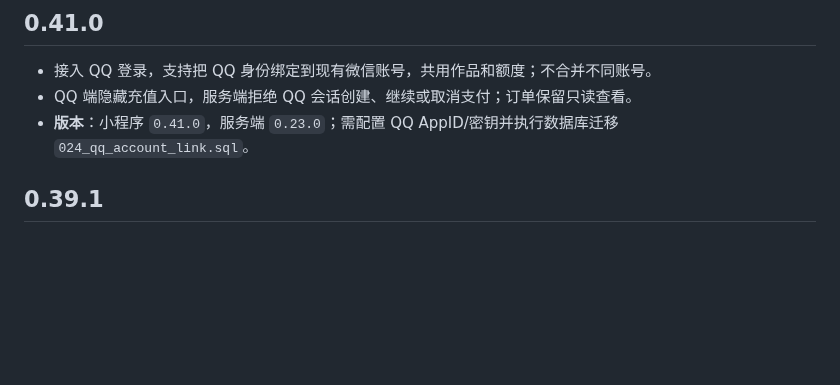
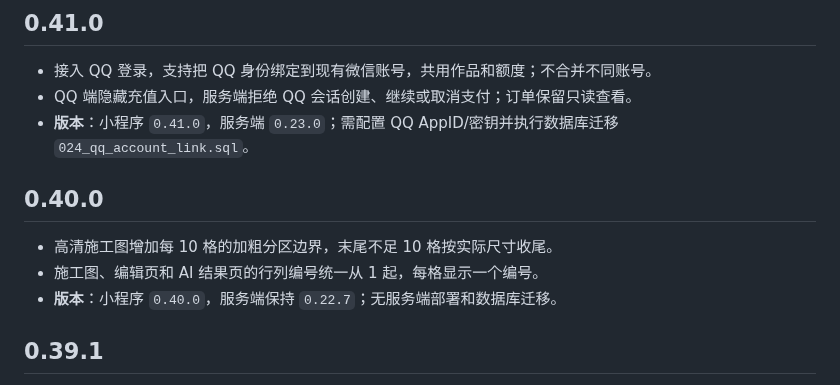
Before and after one commit to Adrian-Cai/pindou-studio, a Markdown page: docs/releases/CHANGELOG.md, the part around the change. GitHub-like rendering; blank space fills up the shorter version.

Commit message:
docs(releases): 补全 0.40.0 版本记录

```diff
--- a/docs/releases/CHANGELOG.md
+++ b/docs/releases/CHANGELOG.md
@@ -12,6 +12,12 @@
 - 接入 QQ 登录，支持把 QQ 身份绑定到现有微信账号，共用作品和额度；不合并不同账号。
 - QQ 端隐藏充值入口，服务端拒绝 QQ 会话创建、继续或取消支付；订单保留只读查看。
 - **版本**：小程序 `0.41.0`，服务端 `0.23.0`；需配置 QQ AppID/密钥并执行数据库迁移 `024_qq_account_link.sql`。
+
+## 0.40.0
+
+- 高清施工图增加每 10 格的加粗分区边界，末尾不足 10 格按实际尺寸收尾。
+- 施工图、编辑页和 AI 结果页的行列编号统一从 1 起，每格显示一个编号。
+- **版本**：小程序 `0.40.0`，服务端保持 `0.22.7`；无服务端部署和数据库迁移。
 
 ## 0.39.1
 
```
